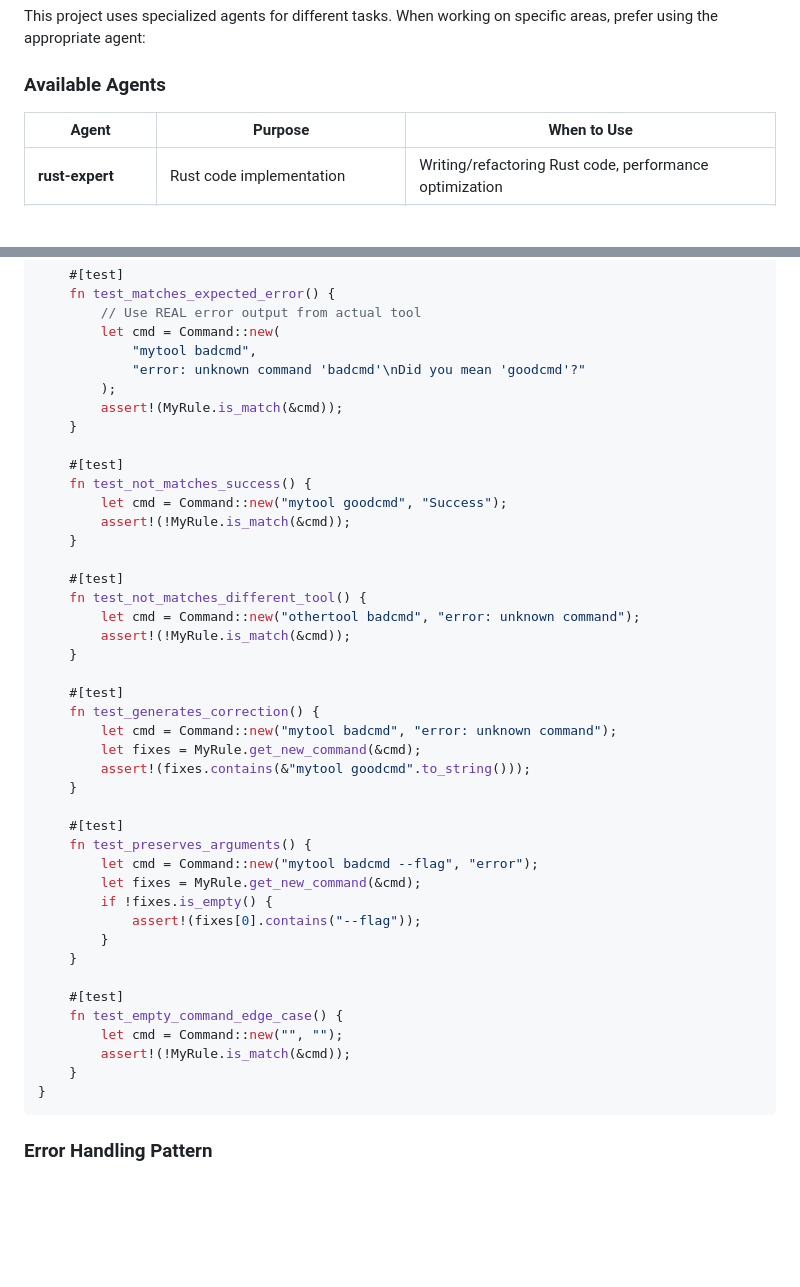
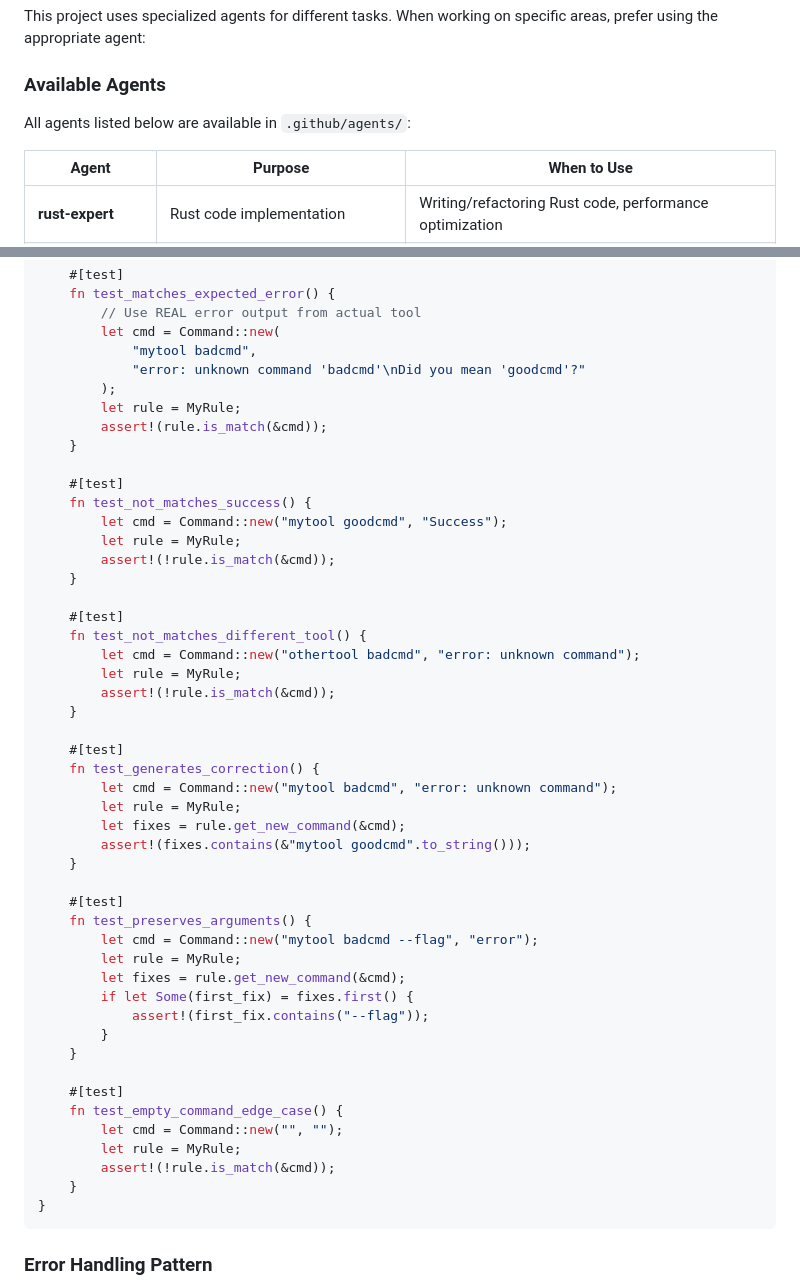
Before and after one commit to animeshkundu/oops, a Markdown page: .github/copilot-instructions.md, 2 parts joined by grey strips. GitHub-like rendering; blank space fills up the shorter version.

Commit message:
fix: correct test examples and add agent availability note
Co-authored-by: animeshkundu <7248674+animeshkundu@users.noreply.github.com>

````diff
--- a/.github/copilot-instructions.md
+++ b/.github/copilot-instructions.md
@@ -145,6 +145,8 @@ Rules are organized by category in `src/rules/`:
 This project uses specialized agents for different tasks. When working on specific areas, prefer using the appropriate agent:
 
 ### Available Agents
+
+All agents listed below are available in `.github/agents/`:
 
 | Agent | Purpose | When to Use |
 |-------|---------|-------------|
@@ -333,41 +335,47 @@ mod tests {
             "mytool badcmd",
             "error: unknown command 'badcmd'\nDid you mean 'goodcmd'?"
         );
-        assert!(MyRule.is_match(&cmd));
+        let rule = MyRule;
+        assert!(rule.is_match(&cmd));
     }
 
     #[test]
     fn test_not_matches_success() {
         let cmd = Command::new("mytool goodcmd", "Success");
-        assert!(!MyRule.is_match(&cmd));
+        let rule = MyRule;
+        assert!(!rule.is_match(&cmd));
     }
 
     #[test]
     fn test_not_matches_different_tool() {
         let cmd = Command::new("othertool badcmd", "error: unknown command");
-        assert!(!MyRule.is_match(&cmd));
+        let rule = MyRule;
+        assert!(!rule.is_match(&cmd));
     }
 
     #[test]
     fn test_generates_correction() {
         let cmd = Command::new("mytool badcmd", "error: unknown command");
-        let fixes = MyRule.get_new_command(&cmd);
+        let rule = MyRule;
+        let fixes = rule.get_new_command(&cmd);
         assert!(fixes.contains(&"mytool goodcmd".to_string()));
     }
 
     #[test]
     fn test_preserves_arguments() {
         let cmd = Command::new("mytool badcmd --flag", "error");
-        let fixes = MyRule.get_new_command(&cmd);
-        if !fixes.is_empty() {
-            assert!(fixes[0].contains("--flag"));
+        let rule = MyRule;
+        let fixes = rule.get_new_command(&cmd);
+        if let Some(first_fix) = fixes.first() {
+            assert!(first_fix.contains("--flag"));
         }
     }
 
     #[test]
     fn test_empty_command_edge_case() {
         let cmd = Command::new("", "");
-        assert!(!MyRule.is_match(&cmd));
+        let rule = MyRule;
+        assert!(!rule.is_match(&cmd));
     }
 }
 ```
````
